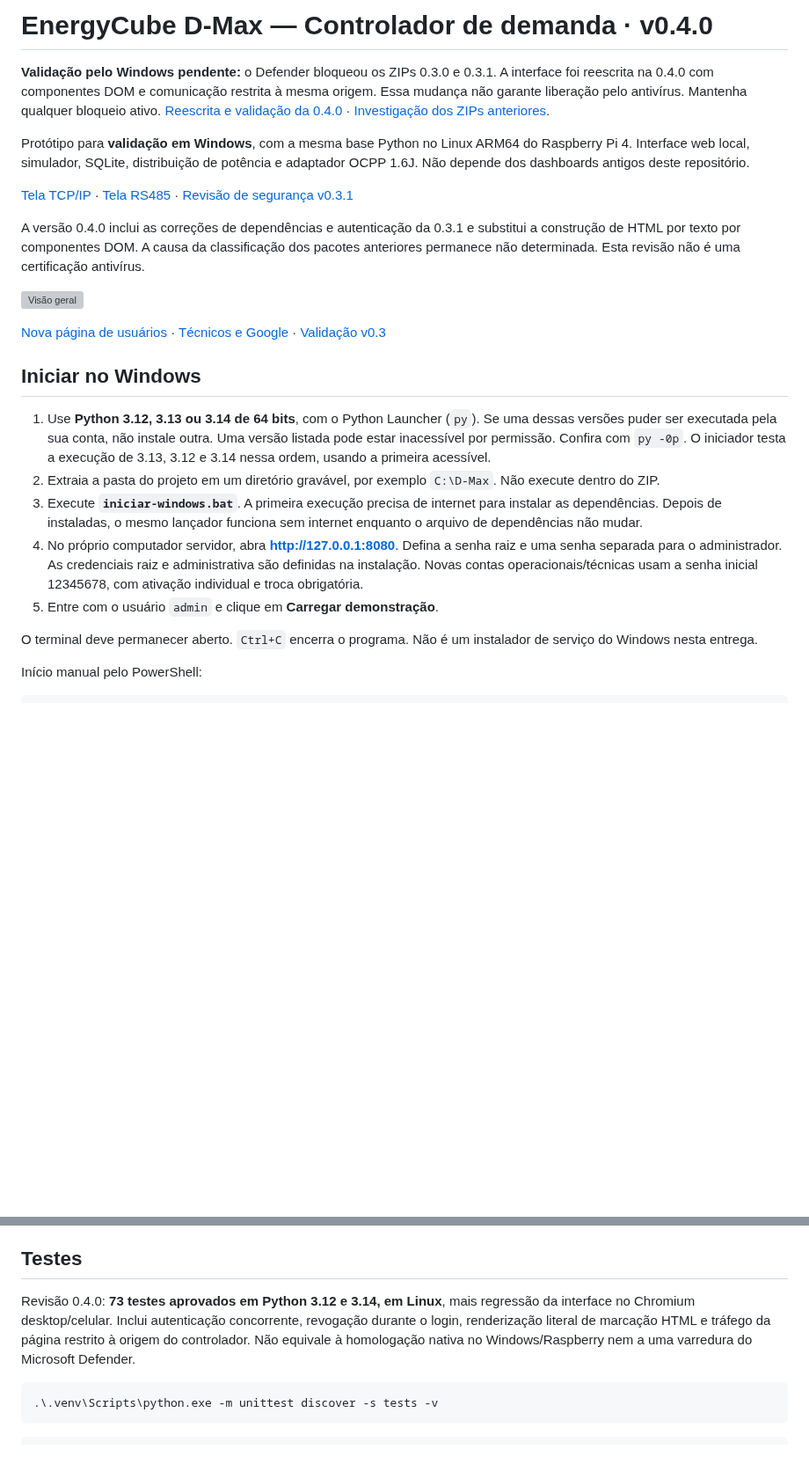
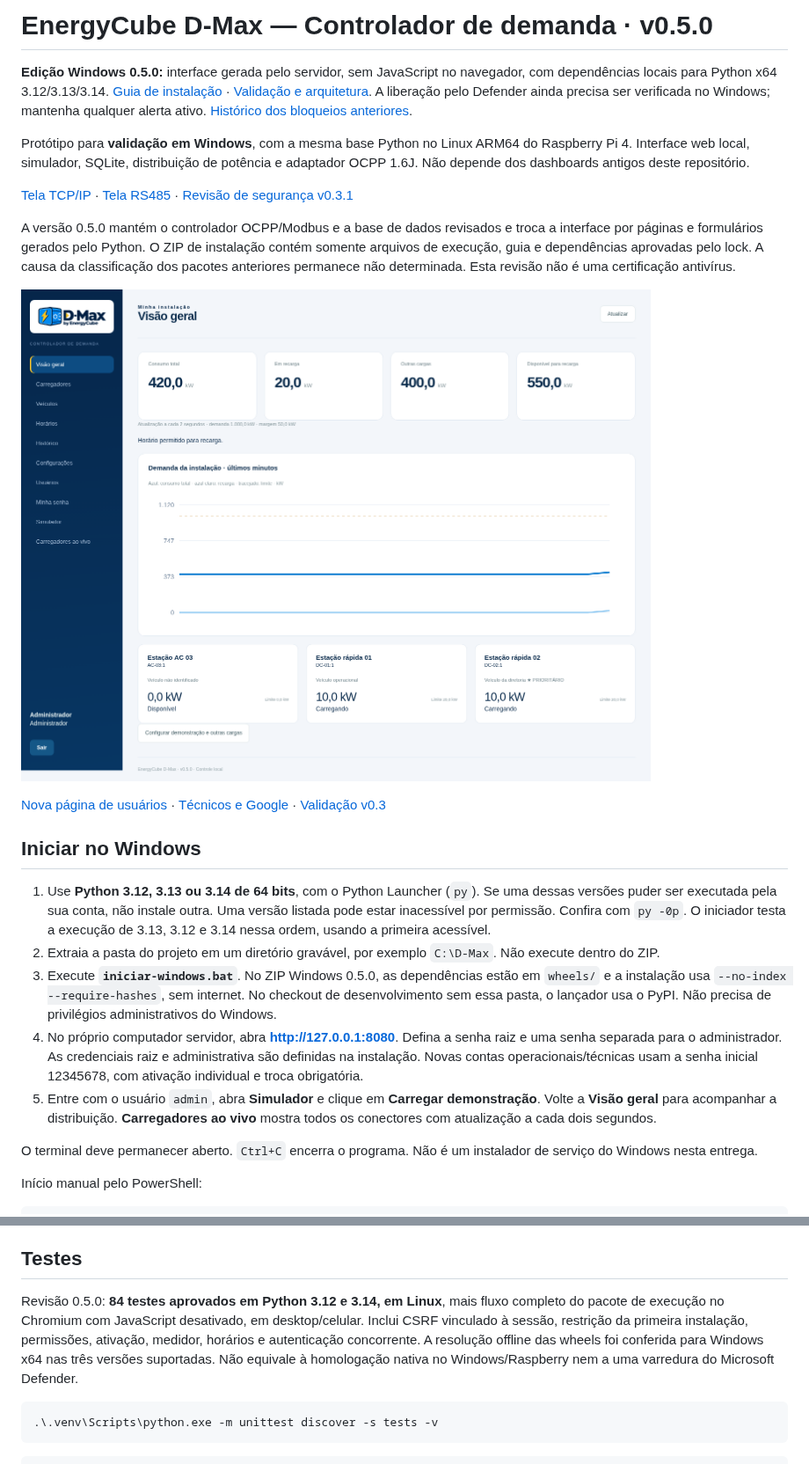
Before and after one commit to jbgodoy6/logsis, a Markdown page: ev-demand/README.md, 2 parts joined by grey strips. Shown at 88% size. GitHub-like rendering; pictures changed too: ev-demand/docs/painel-server-v050.png (added); blank space fills up the shorter version; grey boxes are pictures that could not be loaded.

Commit message:
Add script-free D-Max server console and offline Windows runtime

````diff
--- a/ev-demand/README.md
+++ b/ev-demand/README.md
@@ -1,14 +1,14 @@
-# EnergyCube D-Max — Controlador de demanda · v0.4.0
+# EnergyCube D-Max — Controlador de demanda · v0.5.0
 
-**Validação pelo Windows pendente:** o Defender bloqueou os ZIPs 0.3.0 e 0.3.1. A interface foi reescrita na 0.4.0 com componentes DOM e comunicação restrita à mesma origem. Essa mudança não garante liberação pelo antivírus. Mantenha qualquer bloqueio ativo. [Reescrita e validação da 0.4.0](docs/frontend-v040.md) · [Investigação dos ZIPs anteriores](docs/defender-investigation.md).
+**Edição Windows 0.5.0:** interface gerada pelo servidor, sem JavaScript no navegador, com dependências locais para Python x64 3.12/3.13/3.14. [Guia de instalação](docs/instalar-windows-v050.md) · [Validação e arquitetura](docs/server-ui-v050.md). A liberação pelo Defender ainda precisa ser verificada no Windows; mantenha qualquer alerta ativo. [Histórico dos bloqueios anteriores](docs/defender-investigation.md).
 
 Protótipo para **validação em Windows**, com a mesma base Python no Linux ARM64 do Raspberry Pi 4. Interface web local, simulador, SQLite, distribuição de potência e adaptador OCPP 1.6J. Não depende dos dashboards antigos deste repositório.
 
 [Tela TCP/IP](docs/multimedidor-tcp.png) · [Tela RS485](docs/multimedidor-rs485.png) · [Revisão de segurança v0.3.1](docs/security-review-v031.md)
 
-A versão 0.4.0 inclui as correções de dependências e autenticação da 0.3.1 e substitui a construção de HTML por texto por componentes DOM. A causa da classificação dos pacotes anteriores permanece não determinada. Esta revisão não é uma certificação antivírus.
+A versão 0.5.0 mantém o controlador OCPP/Modbus e a base de dados revisados e troca a interface por páginas e formulários gerados pelo Python. O ZIP de instalação contém somente arquivos de execução, guia e dependências aprovadas pelo lock. A causa da classificação dos pacotes anteriores permanece não determinada. Esta revisão não é uma certificação antivírus.
 
-![Visão geral](docs/painel-dom-v040.png)
+![Visão geral](docs/painel-server-v050.png)
 
 [Nova página de usuários](docs/usuarios.png) · [Técnicos e Google](docs/tecnicos-google.png) · [Validação v0.3](docs/validation-v03.md)
 
@@ -16,9 +16,9 @@ A versão 0.4.0 inclui as correções de dependências e autenticação da 0.3.1
 
 1. Use **Python 3.12, 3.13 ou 3.14 de 64 bits**, com o Python Launcher (`py`). Se uma dessas versões puder ser executada pela sua conta, não instale outra. Uma versão listada pode estar inacessível por permissão. Confira com `py -0p`. O iniciador testa a execução de 3.13, 3.12 e 3.14 nessa ordem, usando a primeira acessível.
 2. Extraia a pasta do projeto em um diretório gravável, por exemplo `C:\D-Max`. Não execute dentro do ZIP.
-3. Execute **`iniciar-windows.bat`**. A primeira execução precisa de internet para instalar as dependências. Depois de instaladas, o mesmo lançador funciona sem internet enquanto o arquivo de dependências não mudar.
+3. Execute **`iniciar-windows.bat`**. No ZIP Windows 0.5.0, as dependências estão em `wheels/` e a instalação usa `--no-index --require-hashes`, sem internet. No checkout de desenvolvimento sem essa pasta, o lançador usa o PyPI. Não precisa de privilégios administrativos do Windows.
 4. No próprio computador servidor, abra **http://127.0.0.1:8080**. Defina a senha raiz e uma senha separada para o administrador. As credenciais raiz e administrativa são definidas na instalação. Novas contas operacionais/técnicas usam a senha inicial 12345678, com ativação individual e troca obrigatória.
-5. Entre com o usuário `admin` e clique em **Carregar demonstração**.
+5. Entre com o usuário `admin`, abra **Simulador** e clique em **Carregar demonstração**. Volte a **Visão geral** para acompanhar a distribuição. **Carregadores ao vivo** mostra todos os conectores com atualização a cada dois segundos.
 
 O terminal deve permanecer aberto. `Ctrl+C` encerra o programa. Não é um instalador de serviço do Windows nesta entrega.
 
@@ -137,7 +137,7 @@ A versão inclui cadastro de operadores, administradores e técnicos conforme a
 
 ## Testes
 
-Revisão 0.4.0: **73 testes aprovados em Python 3.12 e 3.14, em Linux**, mais regressão da interface no Chromium desktop/celular. Inclui autenticação concorrente, revogação durante o login, renderização literal de marcação HTML e tráfego da página restrito à origem do controlador. Não equivale à homologação nativa no Windows/Raspberry nem a uma varredura do Microsoft Defender.
+Revisão 0.5.0: **84 testes aprovados em Python 3.12 e 3.14, em Linux**, mais fluxo completo do pacote de execução no Chromium com JavaScript desativado, em desktop/celular. Inclui CSRF vinculado à sessão, restrição da primeira instalação, permissões, ativação, medidor, horários e autenticação concorrente. A resolução offline das wheels foi conferida para Windows x64 nas três versões suportadas. Não equivale à homologação nativa no Windows/Raspberry nem a uma varredura do Microsoft Defender.
 
 ```powershell
 .\.venv\Scripts\python.exe -m unittest discover -s tests -v
````
Also changed, not shown: ev-demand/docs/instalar-windows-v050.md (added, +89 -0 lines), ev-demand/docs/server-ui-v050.md (added, +44 -0 lines), ev-demand/docs/login-server-v050.png (added), ev-demand/docs/multimedidor-server-v050.png (added), ev-demand/docs/painel-mobile-server-v050.png (added), 12 other files.
